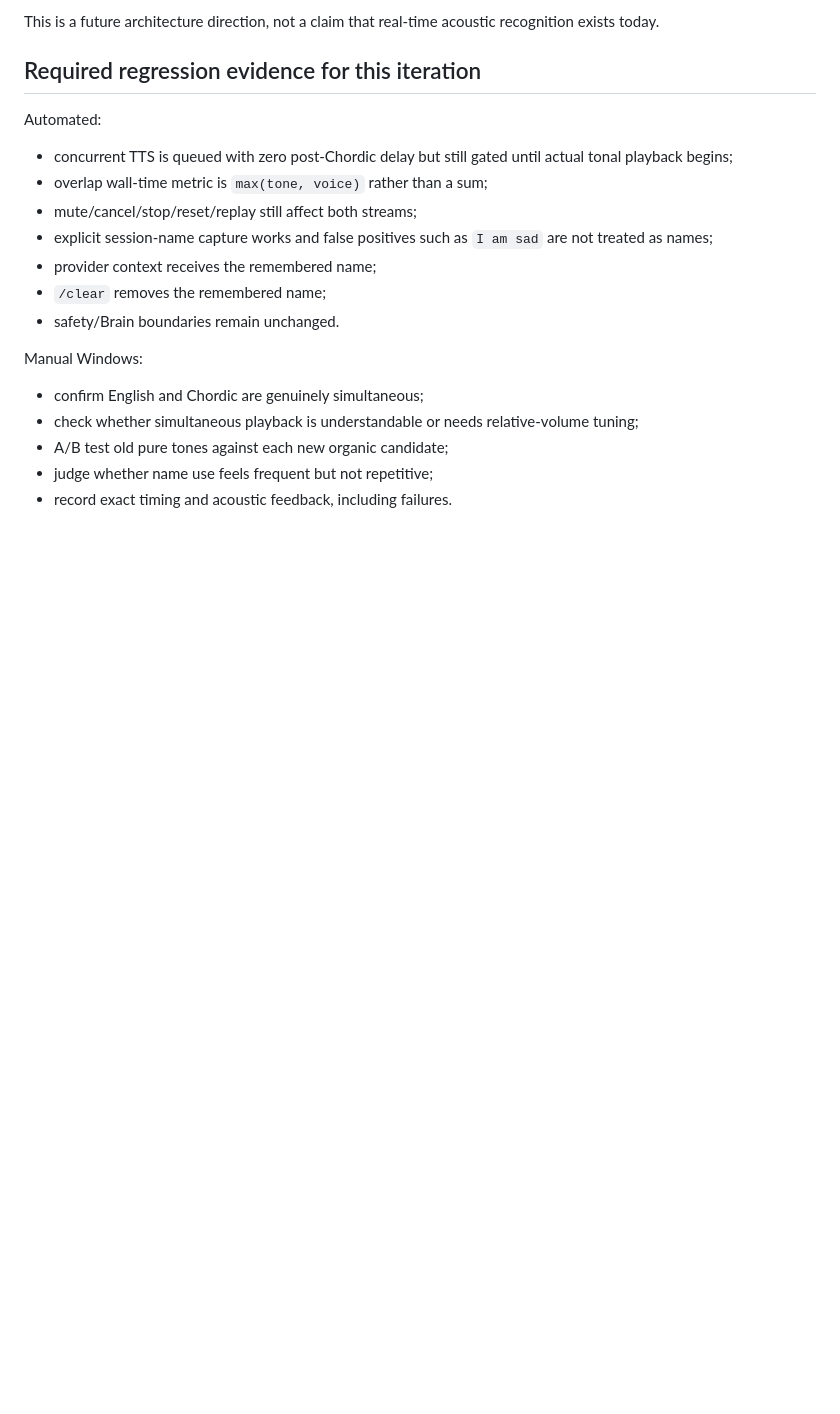
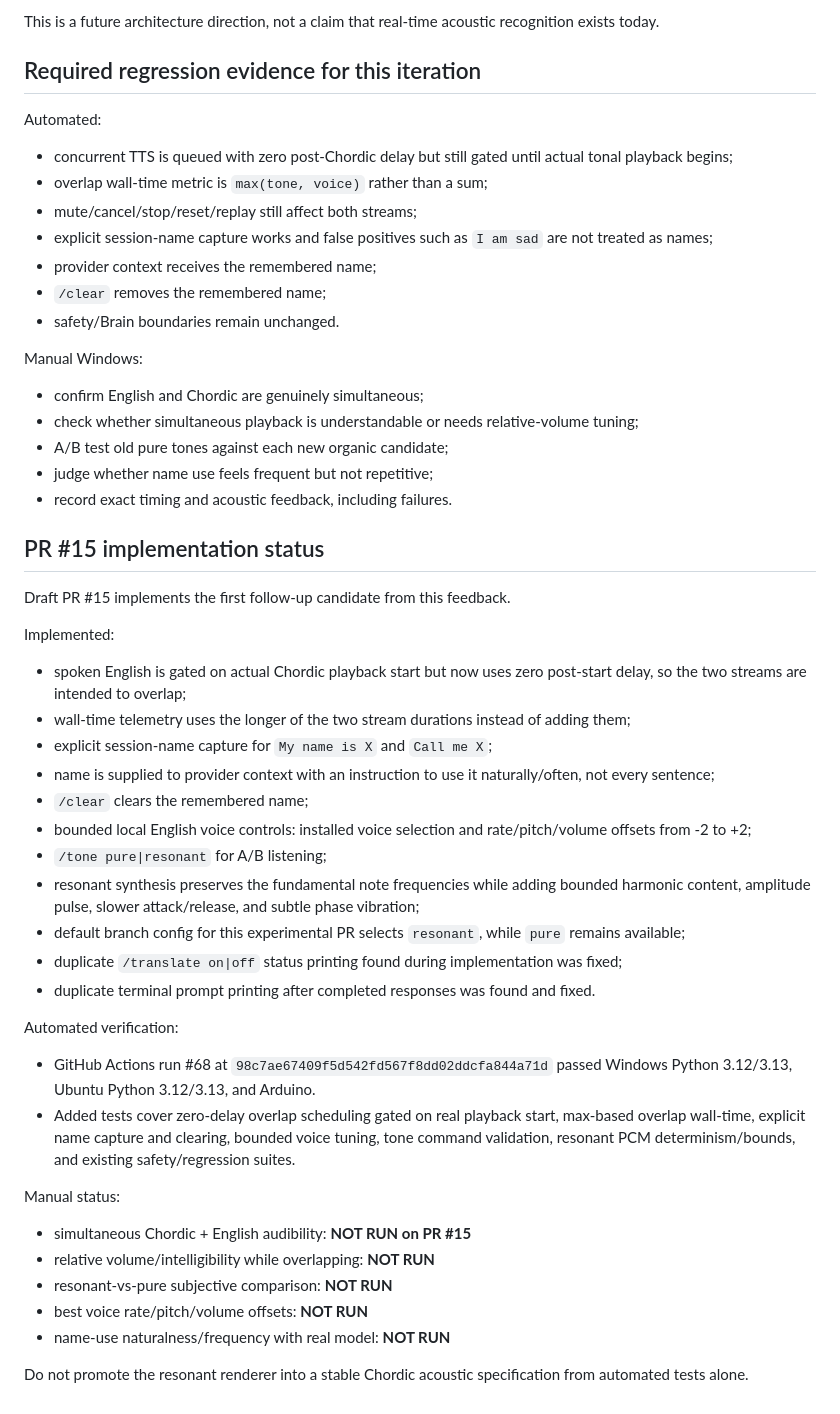
Before and after one commit to whkoerner/rpa-1-rocky-pentapod, a Markdown page: docs/test-plans/2026-10-04-post-merge-acoustic-feedback.md, the part around the change. GitHub-like rendering; blank space fills up the shorter version.

Commit message:
docs: record PR 15 acoustic implementation and CI evidence

```diff
--- a/docs/test-plans/2026-10-04-post-merge-acoustic-feedback.md
+++ b/docs/test-plans/2026-10-04-post-merge-acoustic-feedback.md
@@ -140,3 +140,34 @@ Manual Windows:
 - A/B test old pure tones against each new organic candidate;
 - judge whether name use feels frequent but not repetitive;
 - record exact timing and acoustic feedback, including failures.
+
+
+## PR #15 implementation status
+
+Draft PR #15 implements the first follow-up candidate from this feedback.
+
+Implemented:
+- spoken English is gated on actual Chordic playback start but now uses zero post-start delay, so the two streams are intended to overlap;
+- wall-time telemetry uses the longer of the two stream durations instead of adding them;
+- explicit session-name capture for `My name is X` and `Call me X`;
+- name is supplied to provider context with an instruction to use it naturally/often, not every sentence;
+- `/clear` clears the remembered name;
+- bounded local English voice controls: installed voice selection and rate/pitch/volume offsets from -2 to +2;
+- `/tone pure|resonant` for A/B listening;
+- resonant synthesis preserves the fundamental note frequencies while adding bounded harmonic content, amplitude pulse, slower attack/release, and subtle phase vibration;
+- default branch config for this experimental PR selects `resonant`, while `pure` remains available;
+- duplicate `/translate on|off` status printing found during implementation was fixed;
+- duplicate terminal prompt printing after completed responses was found and fixed.
+
+Automated verification:
+- GitHub Actions run #68 at `98c7ae67409f5d542fd567f8dd02ddcfa844a71d` passed Windows Python 3.12/3.13, Ubuntu Python 3.12/3.13, and Arduino.
+- Added tests cover zero-delay overlap scheduling gated on real playback start, max-based overlap wall-time, explicit name capture and clearing, bounded voice tuning, tone command validation, resonant PCM determinism/bounds, and existing safety/regression suites.
+
+Manual status:
+- simultaneous Chordic + English audibility: **NOT RUN on PR #15**
+- relative volume/intelligibility while overlapping: **NOT RUN**
+- resonant-vs-pure subjective comparison: **NOT RUN**
+- best voice rate/pitch/volume offsets: **NOT RUN**
+- name-use naturalness/frequency with real model: **NOT RUN**
+
+Do not promote the resonant renderer into a stable Chordic acoustic specification from automated tests alone.
```
Also changed, not shown: docs/test-plans/2026-10-04-rocky-chordic-debug-ledger.md (+27 -0 lines).
